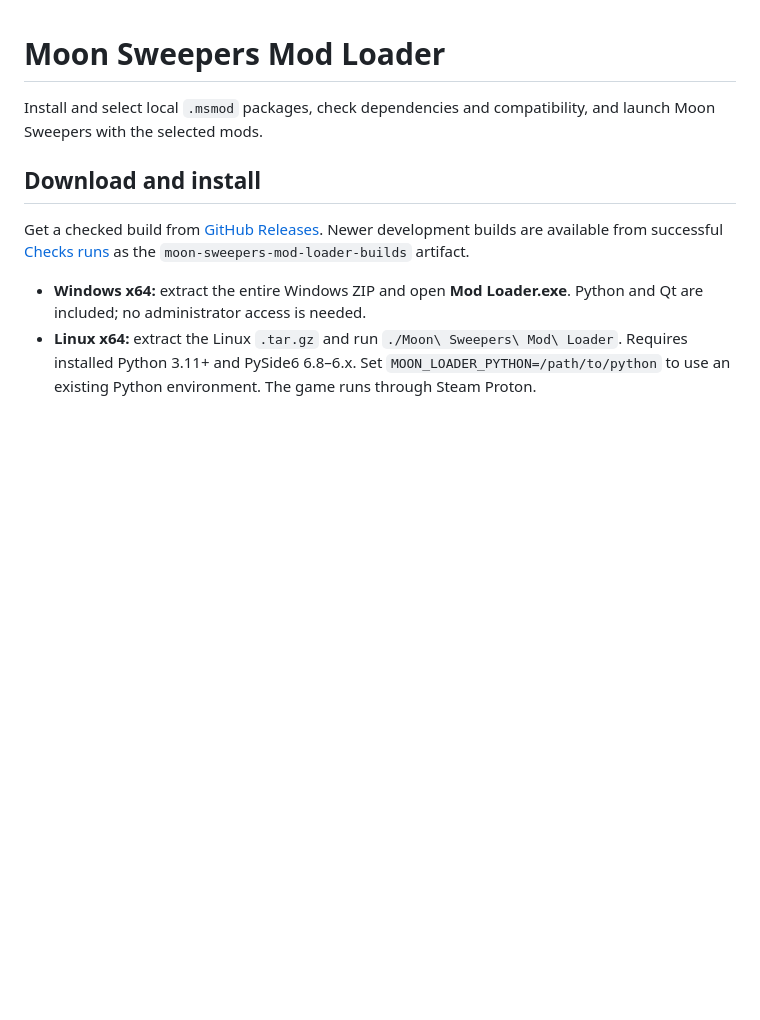
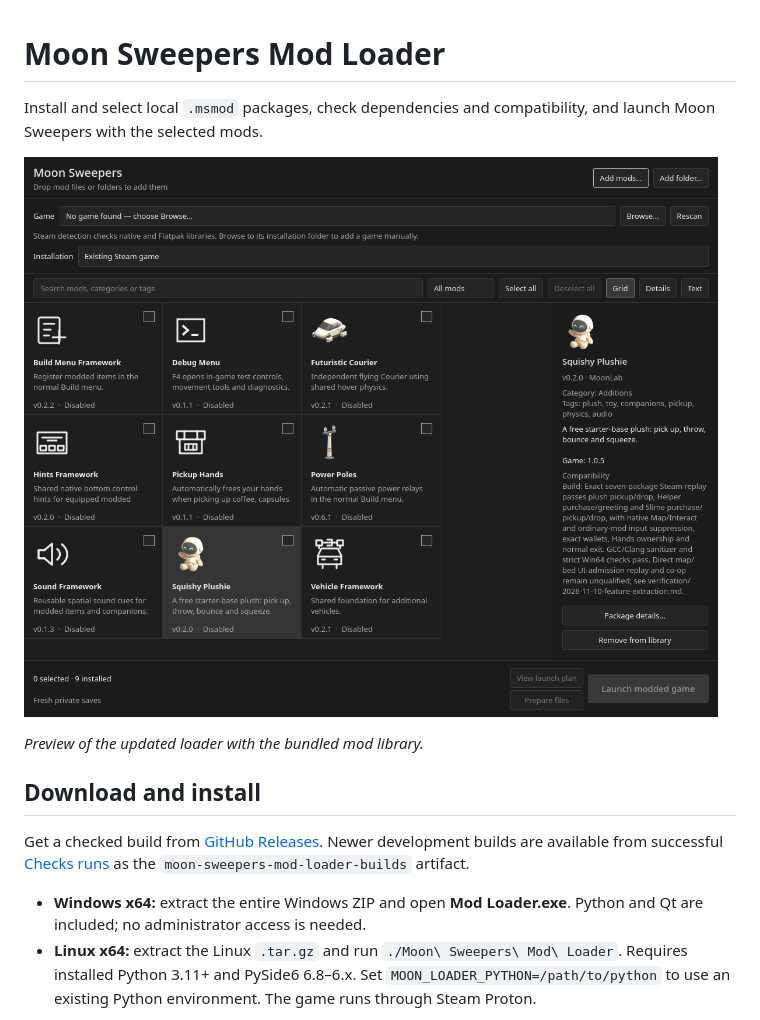
Before and after one commit to swooping-mods/moon-sweepers-mod-loader, a Markdown page: README.md, the part around the change. Drawn GitHub-style; pictures changed too: loader/assets/mod-loader-screenshot.png (added); blank space fills up the shorter version.

Commit message:
Show the mod loader screenshot in the README

```diff
--- a/README.md
+++ b/README.md
@@ -2,6 +2,10 @@
 
 Install and select local `.msmod` packages, check dependencies and compatibility,
 and launch Moon Sweepers with the selected mods.
+
+![Moon Sweepers Mod Loader showing the nine bundled mods, import controls and mod details](loader/assets/mod-loader-screenshot.png)
+
+*Preview of the updated loader with the bundled mod library.*
 
 ## Download and install
 
```
